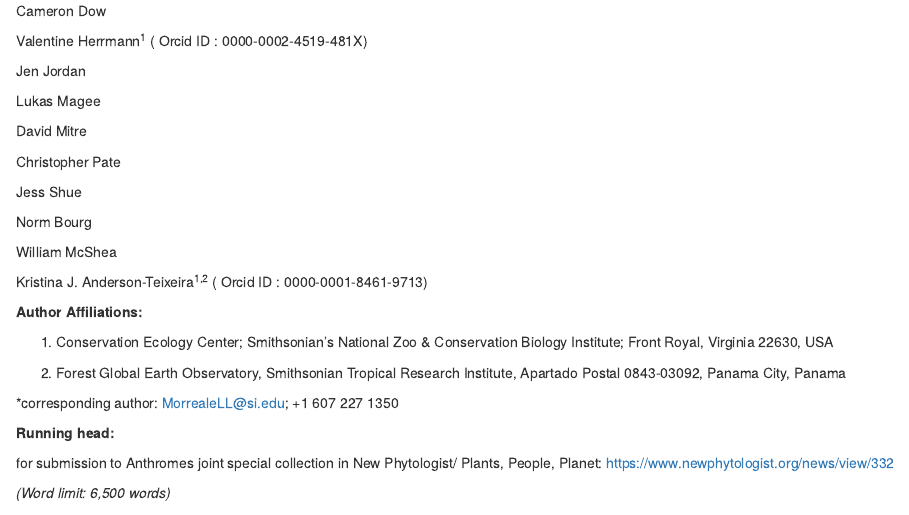
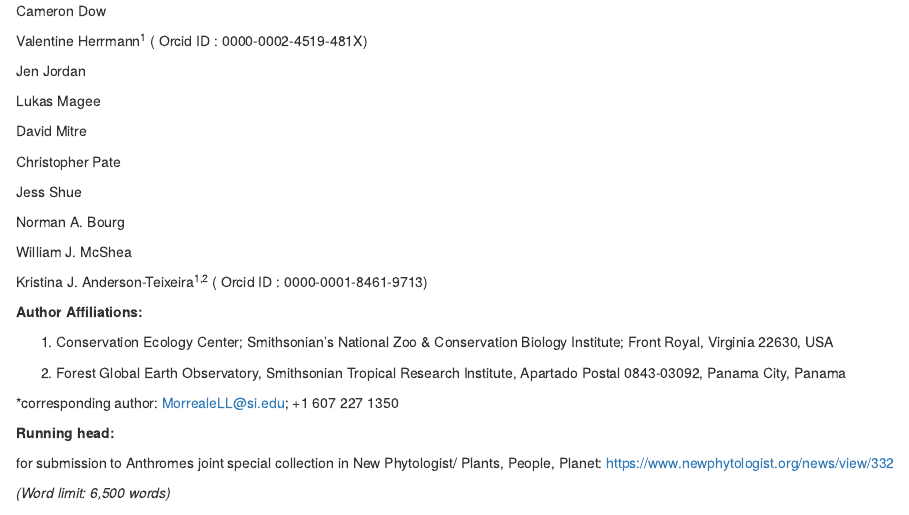
Before and after one commit to SCBI-ForestGEO/scbi_nuisance_species_biomass, an R Markdown document (doc/15yrsChange.Rmd): the page in a window 1100 px wide, from 240 px down. Rendered offline with R 4.5, knitr and Pandoc, with nearby package versions; drawn as R Markdown's standard HTML page in place of the format the file asks for.

Commit message:
Updated author list (Pt. 2)

```diff
--- a/doc/15yrsChange.Rmd
+++ b/doc/15yrsChange.Rmd
@@ -51,9 +51,9 @@ Christopher Pate
 
 Jess Shue
 
-Norm Bourg
+Norman A. Bourg
 
-William McShea
+William J. McShea
 
 Kristina J. Anderson-Teixeira^1,2^ ( Orcid ID : 0000-0001-8461-9713)
 
```
